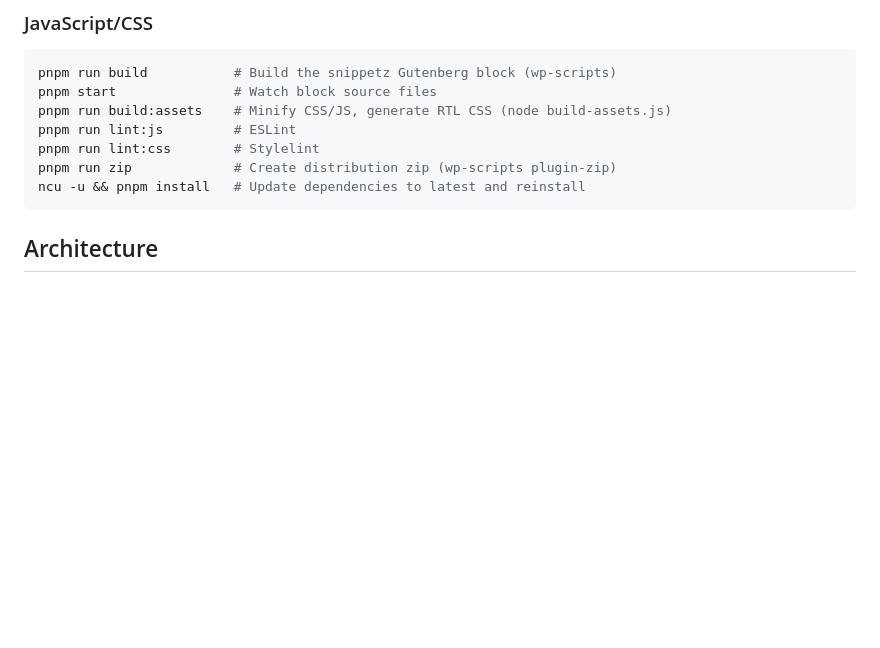
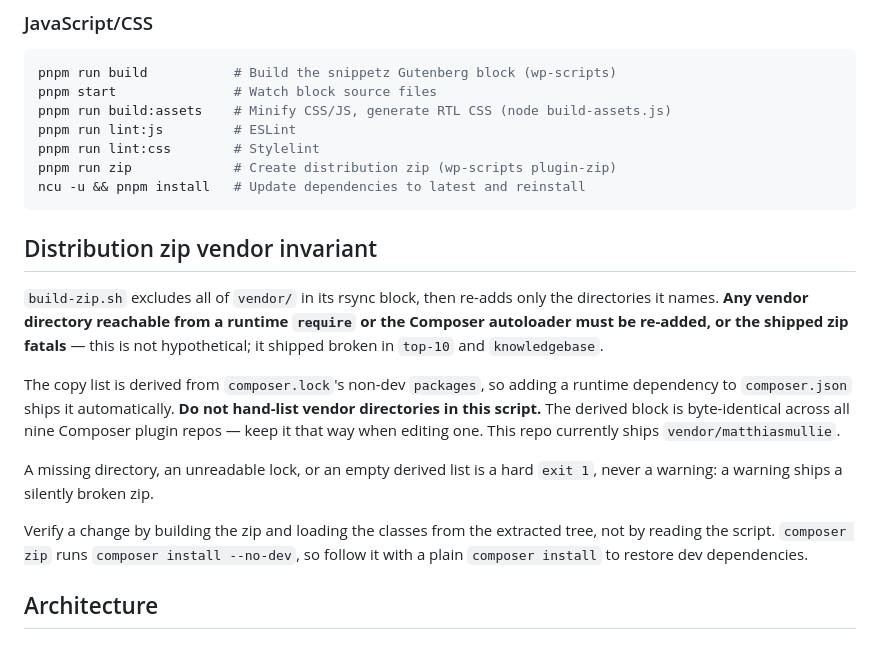
Before and after one commit to WebberZone/add-to-all, a Markdown page: AGENTS.md, the part around the change. Rendered like a GitHub page; blank space fills up the shorter version.

````diff
--- a/AGENTS.md
+++ b/AGENTS.md
@@ -48,6 +48,16 @@ pnpm run lint:css        # Stylelint
 pnpm run zip             # Create distribution zip (wp-scripts plugin-zip)
 ncu -u && pnpm install   # Update dependencies to latest and reinstall
 ```
+
+## Distribution zip vendor invariant
+
+`build-zip.sh` excludes all of `vendor/` in its rsync block, then re-adds only the directories it names. **Any vendor directory reachable from a runtime `require` or the Composer autoloader must be re-added, or the shipped zip fatals** — this is not hypothetical; it shipped broken in `top-10` and `knowledgebase`.
+
+The copy list is derived from `composer.lock`'s non-dev `packages`, so adding a runtime dependency to `composer.json` ships it automatically. **Do not hand-list vendor directories in this script.** The derived block is byte-identical across all nine Composer plugin repos — keep it that way when editing one. This repo currently ships `vendor/matthiasmullie`.
+
+A missing directory, an unreadable lock, or an empty derived list is a hard `exit 1`, never a warning: a warning ships a silently broken zip.
+
+Verify a change by building the zip and loading the classes from the extracted tree, not by reading the script. `composer zip` runs `composer install --no-dev`, so follow it with a plain `composer install` to restore dev dependencies.
 
 ## Architecture
 
````
Also changed, not shown: CLAUDE.md (+10 -0 lines).
